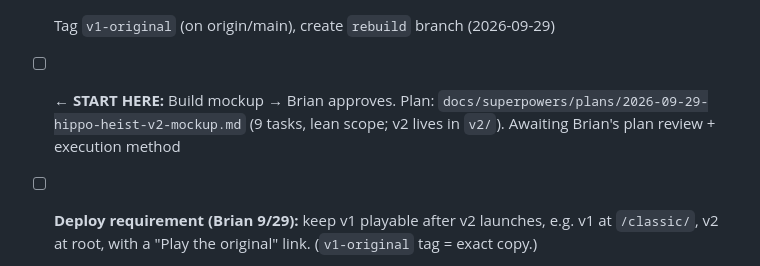
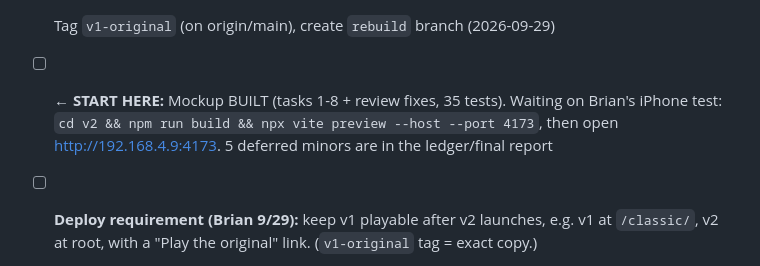
Before and after one commit to wickedhardflip/hippo-heist, a Markdown page: TASKS.md, the part around the change. GitHub-like rendering.

Commit message:
Update tasks: mockup built, awaiting device test
Co-Authored-By: Claude Opus 5.5 <noreply@anthropic.com>

```diff
--- a/TASKS.md
+++ b/TASKS.md
@@ -41,7 +41,7 @@ Started 2026-09-28. Process: brainstorm → spec → mockup (approve) → plan
 - [x] Write spec → `docs/superpowers/specs/2026-09-29-hippo-heist-v2-design.md` (committed on rebuild)
 - [x] Brian reviews spec (approved 2026-09-29)
 - [x] Tag `v1-original` (on origin/main), create `rebuild` branch (2026-09-29)
-- [ ] **← START HERE:** Build mockup → Brian approves. Plan: `docs/superpowers/plans/2026-09-29-hippo-heist-v2-mockup.md` (9 tasks, lean scope; v2 lives in `v2/`). Awaiting Brian's plan review + execution method
+- [ ] **← START HERE:** Mockup BUILT (tasks 1-8 + review fixes, 35 tests). Waiting on Brian's iPhone test: `cd v2 && npm run build && npx vite preview --host --port 4173`, then open http://192.168.4.9:4173. 5 deferred minors are in the ledger/final report
 - [ ] **Deploy requirement (Brian 9/29):** keep v1 playable after v2 launches, e.g. v1 at `/classic/`, v2 at root, with a "Play the original" link. (`v1-original` tag = exact copy.)
 - [ ] Implementation plan (writing-plans) → Brian picks execution method
 - [ ] Build vertical slice
```
